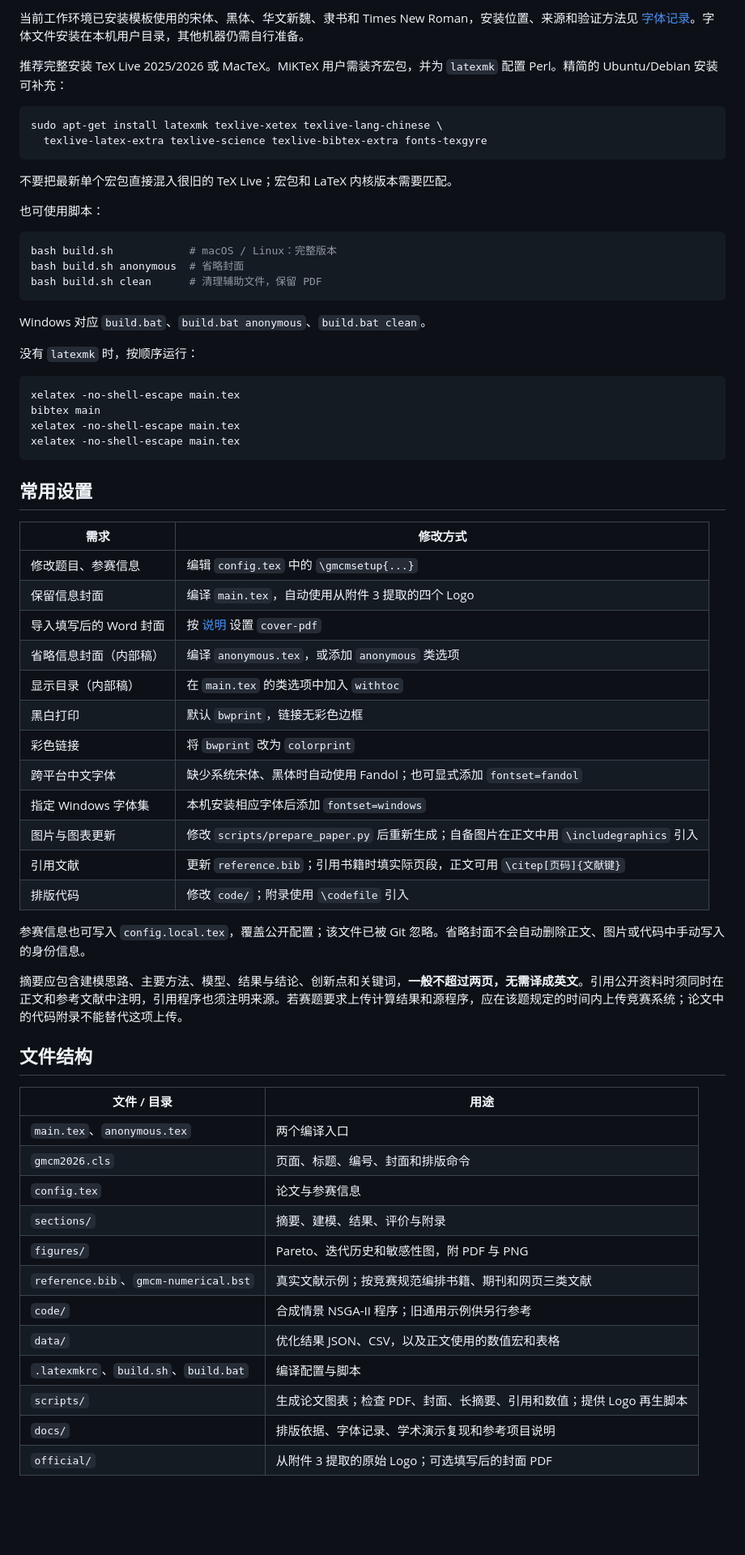
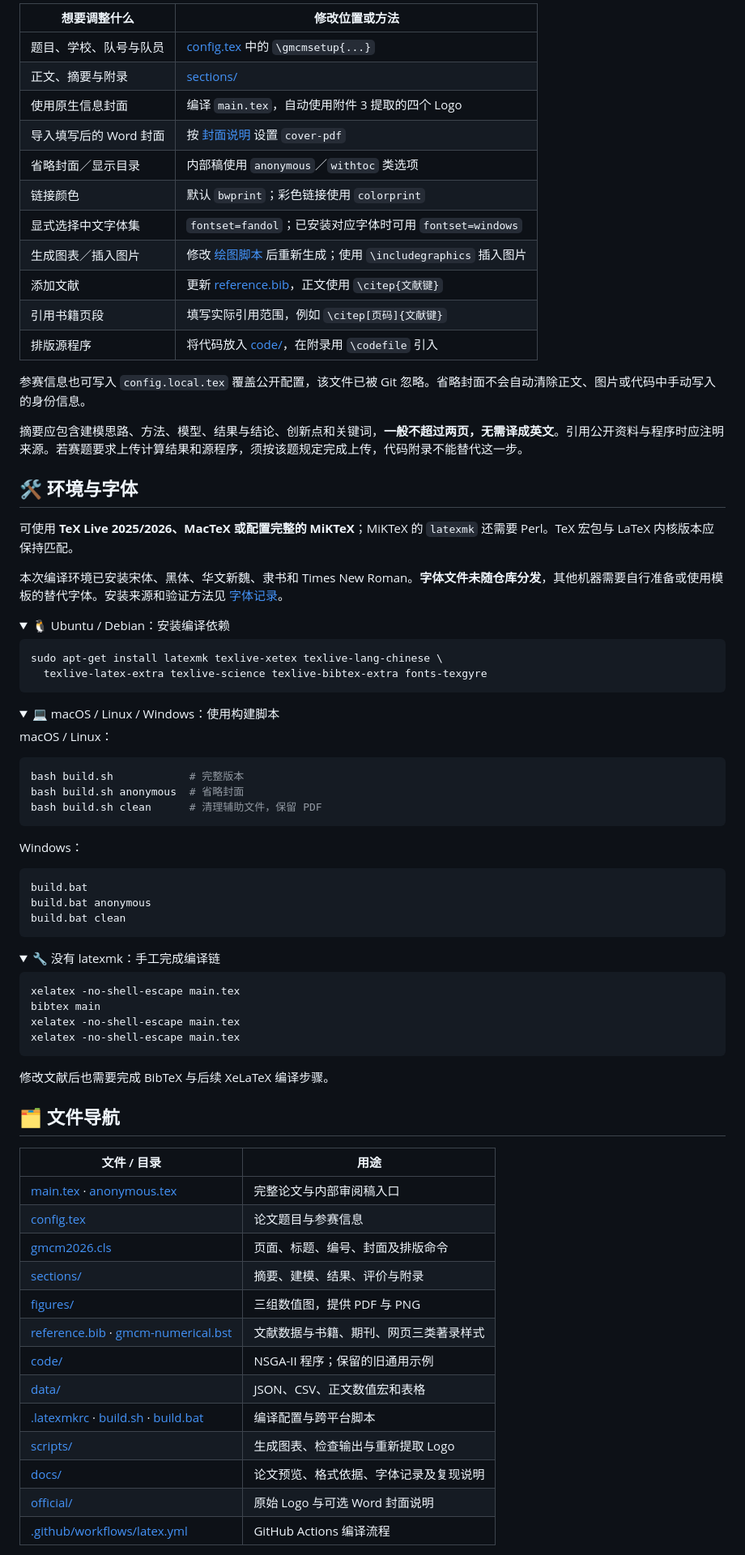
Before and after one commit to rudykon/GMCM2026-LaTeX-Template, a Markdown page: README.md, the part around one of its changes. Shown at 81% size. Drawn GitHub-style; folded sections open; blank space fills up the shorter version.

Commit message:
docs: polish README with emoji, previews and quick links

```diff
--- a/README.md
+++ b/README.md
@@ -56,26 +121,63 @@ latexmk anonymous.tex
 
-当前工作环境已安装模板使用的宋体、黑体、华文新魏、隶书和 Times New Roman，安装位置、来源和验证方法见 [字体记录](docs/FONTS.md)。字体文件安装在本机用户目录，其他机器仍需自行准备。
+| 想要调整什么 | 修改位置或方法 |
+| --- | --- |
+| 题目、学校、队号与队员 | [config.tex](config.tex) 中的 `\gmcmsetup{...}` |
+| 正文、摘要与附录 | [sections/](sections/) |
+| 使用原生信息封面 | 编译 `main.tex`，自动使用附件 3 提取的四个 Logo |
+| 导入填写后的 Word 封面 | 按 [封面说明](official/README.md) 设置 `cover-pdf` |
+| 省略封面／显示目录 | 内部稿使用 `anonymous`／`withtoc` 类选项 |
+| 链接颜色 | 默认 `bwprint`；彩色链接使用 `colorprint` |
+| 显式选择中文字体集 | `fontset=fandol`；已安装对应字体时可用 `fontset=windows` |
+| 生成图表／插入图片 | 修改 [绘图脚本](scripts/prepare_paper.py) 后重新生成；使用 `\includegraphics` 插入图片 |
+| 添加文献 | 更新 [reference.bib](reference.bib)，正文使用 `\citep{文献键}` |
+| 引用书籍页段 | 填写实际引用范围，例如 `\citep[页码]{文献键}` |
+| 排版源程序 | 将代码放入 [code/](code/)，在附录用 `\codefile` 引入 |
 
-推荐完整安装 TeX Live 2025/2026 或 MacTeX。MiKTeX 用户需装齐宏包，并为 `latexmk` 配置 Perl。精简的 Ubuntu/Debian 安装可补充：
+参赛信息也可写入 `config.local.tex` 覆盖公开配置，该文件已被 Git 忽略。省略封面不会自动清除正文、图片或代码中手动写入的身份信息。
+
+摘要应包含建模思路、方法、模型、结果与结论、创新点和关键词，**一般不超过两页，无需译成英文**。引用公开资料与程序时应注明来源。若赛题要求上传计算结果和源程序，须按该题规定完成上传，代码附录不能替代这一步。
+
+<a id="environment"></a>
+
+## 🛠️ 环境与字体
+
+可使用 **TeX Live 2025/2026、MacTeX 或配置完整的 MiKTeX**；MiKTeX 的 `latexmk` 还需要 Perl。TeX 宏包与 LaTeX 内核版本应保持匹配。
+
+本次编译环境已安装宋体、黑体、华文新魏、隶书和 Times New Roman。**字体文件未随仓库分发**，其他机器需要自行准备或使用模板的替代字体。安装来源和验证方法见 [字体记录](docs/FONTS.md)。
+
+<details>
+<summary>🐧 Ubuntu / Debian：安装编译依赖</summary>
 
 ~~~bash
 sudo apt-get install latexmk texlive-xetex texlive-lang-chinese \
   texlive-latex-extra texlive-science texlive-bibtex-extra fonts-texgyre
 ~~~
 
-不要把最新单个宏包直接混入很旧的 TeX Live；宏包和 LaTeX 内核版本需要匹配。
+</details>
 
-也可使用脚本：
+<details>
+<summary>💻 macOS / Linux / Windows：使用构建脚本</summary>
+
+macOS / Linux：
 
 ~~~bash
-bash build.sh            # macOS / Linux：完整版本
+bash build.sh            # 完整版本
 bash build.sh anonymous  # 省略封面
 bash build.sh clean      # 清理辅助文件，保留 PDF
 ~~~
 
-Windows 对应 `build.bat`、`build.bat anonymous`、`build.bat clean`。
+Windows：
 
-没有 `latexmk` 时，按顺序运行：
+~~~bat
+build.bat
+build.bat anonymous
+build.bat clean
+~~~
+
+</details>
+
+<details>
+<summary>🔧 没有 latexmk：手工完成编译链</summary>
 
 ~~~bash
 xelatex -no-shell-escape main.tex
@@ -84,41 +186,25 @@ xelatex -no-shell-escape main.tex
 xelatex -no-shell-escape main.tex
 ~~~
 
-## 常用设置
+修改文献后也需要完成 BibTeX 与后续 XeLaTeX 编译步骤。
 
-| 需求 | 修改方式 |
-| --- | --- |
-| 修改题目、参赛信息 | 编辑 `config.tex` 中的 `\gmcmsetup{...}` |
-| 保留信息封面 | 编译 `main.tex`，自动使用从附件 3 提取的四个 Logo |
-| 导入填写后的 Word 封面 | 按 [说明](official/README.md) 设置 `cover-pdf` |
-| 省略信息封面（内部稿） | 编译 `anonymous.tex`，或添加 `anonymous` 类选项 |
-| 显示目录（内部稿） | 在 `main.tex` 的类选项中加入 `withtoc` |
-| 黑白打印 | 默认 `bwprint`，链接无彩色边框 |
-| 彩色链接 | 将 `bwprint` 改为 `colorprint` |
-| 跨平台中文字体 | 缺少系统宋体、黑体时自动使用 Fandol；也可显式添加 `fontset=fandol` |
-| 指定 Windows 字体集 | 本机安装相应字体后添加 `fontset=windows` |
-| 图片与图表更新 | 修改 `scripts/prepare_paper.py` 后重新生成；自备图片在正文中用 `\includegraphics` 引入 |
-| 引用文献 | 更新 `reference.bib`；引用书籍时填实际页段，正文可用 `\citep[页码]{文献键}` |
-| 排版代码 | 修改 `code/`；附录使用 `\codefile` 引入 |
+</details>
 
-参赛信息也可写入 `config.local.tex`，覆盖公开配置；该文件已被 Git 忽略。省略封面不会自动删除正文、图片或代码中手动写入的身份信息。
-
-摘要应包含建模思路、主要方法、模型、结果与结论、创新点和关键词，**一般不超过两页，无需译成英文**。引用公开资料时须同时在正文和参考文献中注明，引用程序也须注明来源。若赛题要求上传计算结果和源程序，应在该题规定的时间内上传竞赛系统；论文中的代码附录不能替代这项上传。
-
-## 文件结构
+## 🗂️ 文件导航
 
 | 文件 / 目录 | 用途 |
 | --- | --- |
-| `main.tex`、`anonymous.tex` | 两个编译入口 |
-| `gmcm2026.cls` | 页面、标题、编号、封面和排版命令 |
-| `config.tex` | 论文与参赛信息 |
-| `sections/` | 摘要、建模、结果、评价与附录 |
-| `figures/` | Pareto、迭代历史和敏感性图，附 PDF 与 PNG |
-| `reference.bib`、`gmcm-numerical.bst` | 真实文献示例；按竞赛规范编排书籍、期刊和网页三类文献 |
-| `code/` | 合成情景 NSGA-II 程序；旧通用示例供另行参考 |
-| `data/` | 优化结果 JSON、CSV，以及正文使用的数值宏和表格 |
-| `.latexmkrc`、`build.sh`、`build.bat` | 编译配置与脚本 |
-| `scripts/` | 生成论文图表；检查 PDF、封面、长摘要、引用和数值；提供 Logo 再生脚本 |
-| `docs/` | 排版依据、字体记录、学术演示复现和参考项目说明 |
-| `official/` | 从附件 3 提取的原始 Logo；可选填写后的封面 PDF |
+| [main.tex](main.tex) · [anonymous.tex](anonymous.tex) | 完整论文与内部审阅稿入口 |
+| [config.tex](config.tex) | 论文题目与参赛信息 |
+| [gmcm2026.cls](gmcm2026.cls) | 页面、标题、编号、封面及排版命令 |
+| [sections/](sections/) | 摘要、建模、结果、评价与附录 |
+| [figures/](figures/) | 三组数值图，提供 PDF 与 PNG |
+| [reference.bib](reference.bib) · [gmcm-numerical.bst](gmcm-numerical.bst) | 文献数据与书籍、期刊、网页三类著录样式 |
+| [code/](code/) | NSGA-II 程序；保留的旧通用示例 |
+| [data/](data/) | JSON、CSV、正文数值宏和表格 |
+| [.latexmkrc](.latexmkrc) · [build.sh](build.sh) · [build.bat](build.bat) | 编译配置与跨平台脚本 |
+| [scripts/](scripts/) | 生成图表、检查输出与重新提取 Logo |
+| [docs/](docs/) | 论文预览、格式依据、字体记录及复现说明 |
+| [official/](official/) | 原始 Logo 与可选 Word 封面说明 |
+| [.github/workflows/latex.yml](.github/workflows/latex.yml) | GitHub Actions 编译流程 |
 
```
Also changed, not shown: other parts of README.md (+136 -32 lines).
